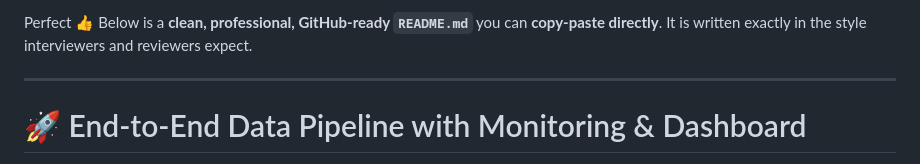
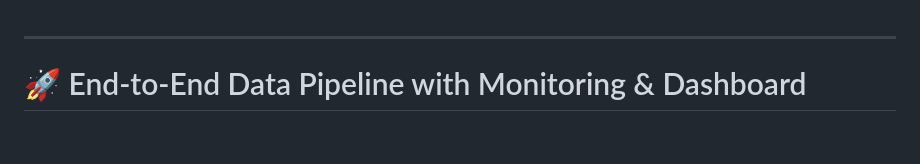
Before and after one commit to yadasai161101/pipeline-dashboard-data-logs, a Markdown page: README.md, the part around the change. Drawn GitHub-style; blank space fills up the shorter version.

```diff
--- a/README.md
+++ b/README.md
@@ -1,7 +1,3 @@
-Perfect 👍
-Below is a **clean, professional, GitHub-ready `README.md`** you can **copy-paste directly**.
-It is written exactly in the style interviewers and reviewers expect.
-
 ---
 
 # 🚀 End-to-End Data Pipeline with Monitoring & Dashboard
```
